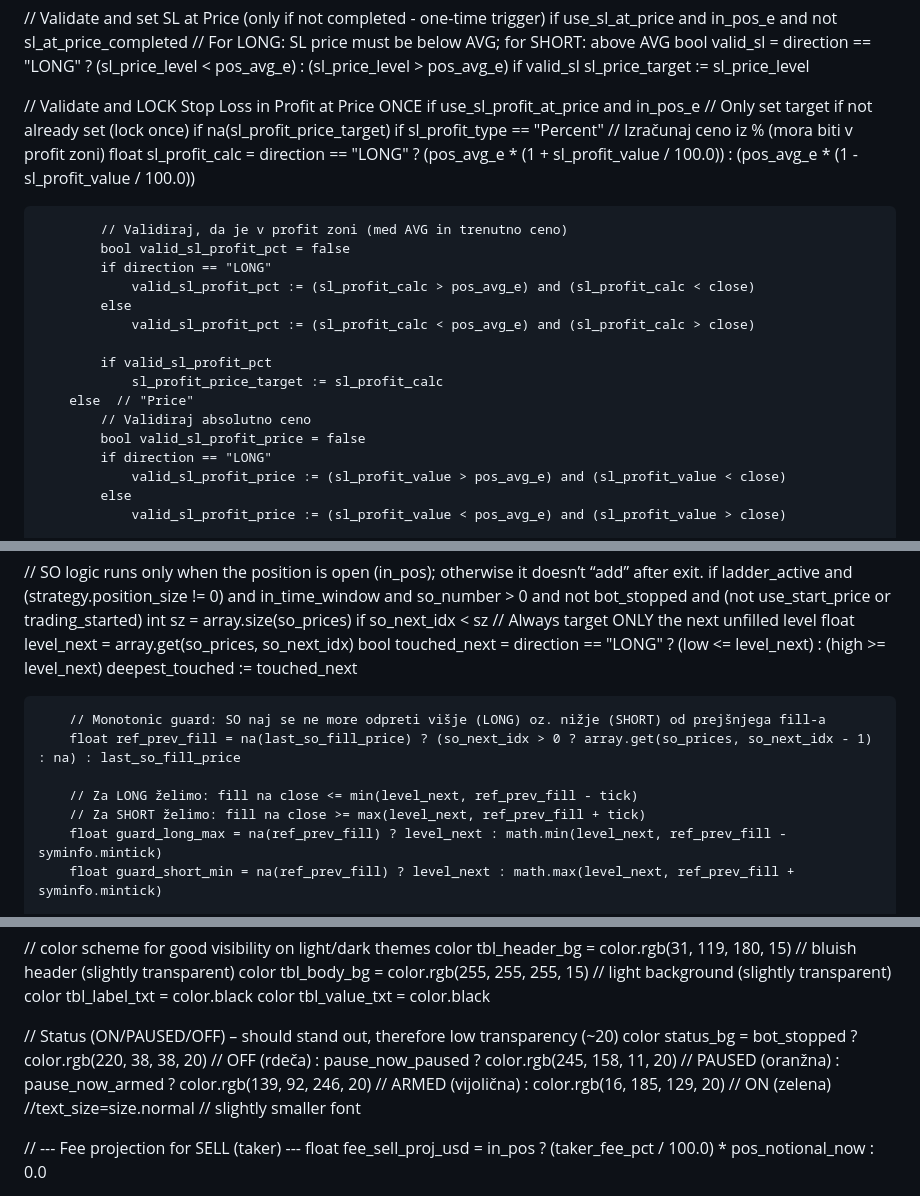
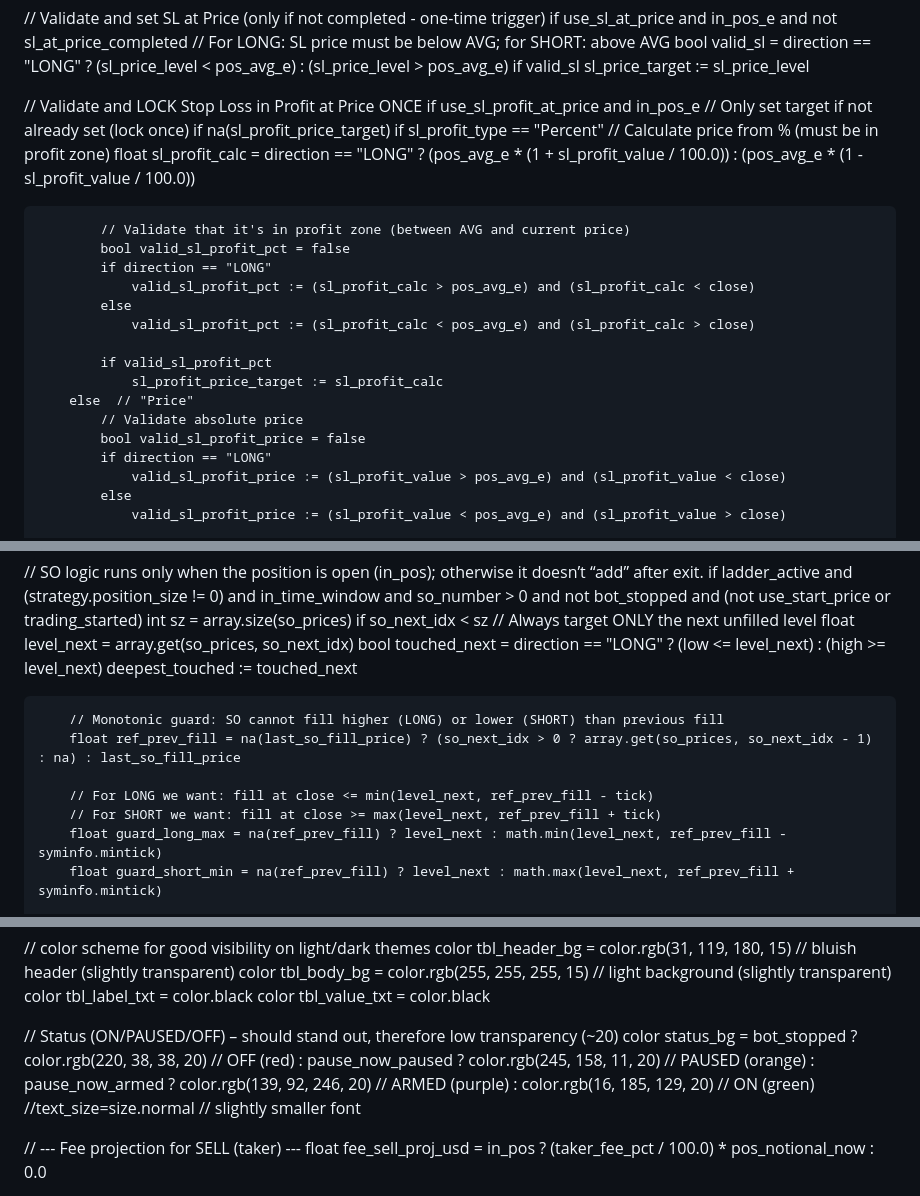
Before and after one commit to andro3131/OrangePulse, a Markdown page: OrangePulseBot.md, 3 parts joined by grey strips. Rendered like a GitHub page.

Commit message:
OrangePulseBot-koda

```diff
--- a/OrangePulseBot.md
+++ b/OrangePulseBot.md
@@ -685,10 +685,10 @@ if use_sl_profit_at_price and in_pos_e
     // Only set target if not already set (lock once)
     if na(sl_profit_price_target)
         if sl_profit_type == "Percent"
-            // Izračunaj ceno iz % (mora biti v profit zoni)
+            // Calculate price from % (must be in profit zone)
             float sl_profit_calc = direction == "LONG" ? (pos_avg_e * (1 + sl_profit_value / 100.0)) : (pos_avg_e * (1 - sl_profit_value / 100.0))
 
-            // Validiraj, da je v profit zoni (med AVG in trenutno ceno)
+            // Validate that it's in profit zone (between AVG and current price)
             bool valid_sl_profit_pct = false
             if direction == "LONG"
                 valid_sl_profit_pct := (sl_profit_calc > pos_avg_e) and (sl_profit_calc < close)
@@ -698,7 +698,7 @@ if use_sl_profit_at_price and in_pos_e
             if valid_sl_profit_pct
                 sl_profit_price_target := sl_profit_calc
         else  // "Price"
-            // Validiraj absolutno ceno
+            // Validate absolute price
             bool valid_sl_profit_price = false
             if direction == "LONG"
                 valid_sl_profit_price := (sl_profit_value > pos_avg_e) and (sl_profit_value < close)
@@ -1064,11 +1064,11 @@ if ladder_active and (strategy.position_size != 0) and in_time_window and so_num
         bool  touched_next = direction == "LONG" ? (low <= level_next) : (high >= level_next)
         deepest_touched := touched_next
 
-        // Monotonic guard: SO naj se ne more odpreti višje (LONG) oz. nižje (SHORT) od prejšnjega fill-a
+        // Monotonic guard: SO cannot fill higher (LONG) or lower (SHORT) than previous fill
         float ref_prev_fill = na(last_so_fill_price) ? (so_next_idx > 0 ? array.get(so_prices, so_next_idx - 1) : na) : last_so_fill_price
 
-        // Za LONG želimo: fill na close <= min(level_next, ref_prev_fill - tick)
-        // Za SHORT želimo: fill na close >= max(level_next, ref_prev_fill + tick)
+        // For LONG we want: fill at close <= min(level_next, ref_prev_fill - tick)
+        // For SHORT we want: fill at close >= max(level_next, ref_prev_fill + tick)
         float guard_long_max = na(ref_prev_fill) ? level_next : math.min(level_next, ref_prev_fill - syminfo.mintick)
         float guard_short_min = na(ref_prev_fill) ? level_next : math.max(level_next, ref_prev_fill + syminfo.mintick)
 
@@ -1616,10 +1616,10 @@ color tbl_value_txt = color.black
 
 // Status (ON/PAUSED/OFF) – should stand out, therefore low transparency (~20)
 color status_bg =
-     bot_stopped      ? color.rgb(220, 38, 38, 20)   // OFF (rdeča)
-   : pause_now_paused ? color.rgb(245, 158, 11, 20)  // PAUSED (oranžna)
-   : pause_now_armed  ? color.rgb(139, 92, 246, 20)  // ARMED (vijolična)
-                      : color.rgb(16, 185, 129, 20)  // ON (zelena)
+     bot_stopped      ? color.rgb(220, 38, 38, 20)   // OFF (red)
+   : pause_now_paused ? color.rgb(245, 158, 11, 20)  // PAUSED (orange)
+   : pause_now_armed  ? color.rgb(139, 92, 246, 20)  // ARMED (purple)
+                      : color.rgb(16, 185, 129, 20)  // ON (green)
 //text_size=size.normal // slightly smaller font
 
 // --- Fee projection for SELL (taker) ---
```
Also changed, not shown: other parts of OrangePulseBot.md (+5 -5 lines).
